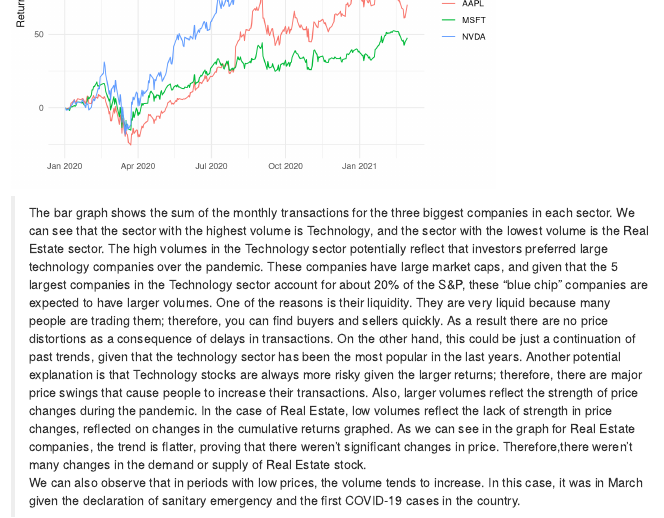
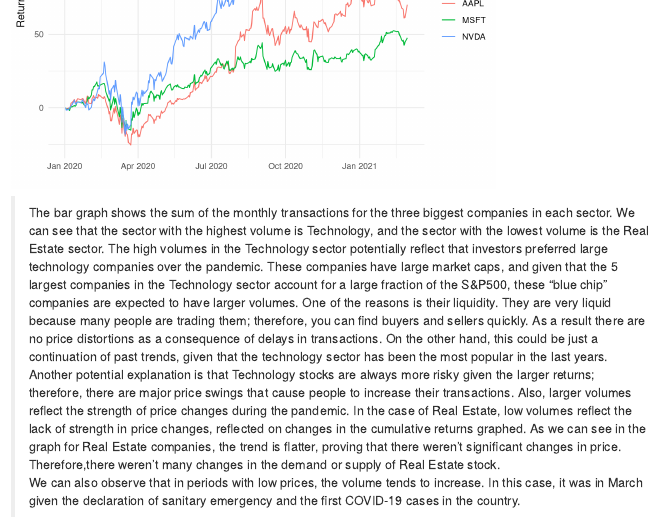
Before and after one commit to ducminhngo871/Change-in-Stock-market-before-and-After-the-Pandemic, an R Markdown document (Franco.Rmd): the page in a window 1100 px wide, from 11780 px down. Rendered offline with R 4.5, knitr and Pandoc, with nearby package versions; some code elsewhere in the file could not run offline.

Commit message:
Corrected

````diff
--- a/Franco.Rmd
+++ b/Franco.Rmd
@@ -384,7 +384,7 @@
 ```
 
 >The bar graph shows the sum of the monthly transactions for the three biggest companies in each sector. We can see that the sector with the highest volume is Technology, and the sector with the lowest volume is the Real Estate sector. The high volumes in the Technology sector potentially reflect that investors preferred large technology companies over the pandemic.
-These companies have large market caps, and given that the 5 largest companies in the Technology sector account for about 20% of the S&P, these "blue chip" companies are expected to have larger volumes. One of the reasons is their liquidity. They are very liquid because many people are trading them; therefore, you can find buyers and sellers quickly. As a result there are no price distortions as a consequence of delays in transactions.
+These companies have large market caps, and given that the 5 largest companies in the Technology sector account for a large fraction of the S&P500, these "blue chip" companies are expected to have larger volumes. One of the reasons is their liquidity. They are very liquid because many people are trading them; therefore, you can find buyers and sellers quickly. As a result there are no price distortions as a consequence of delays in transactions.
 On the other hand, this could be just a continuation of past trends, given that the technology sector has been the most popular in the last years.
 Another potential explanation is that Technology stocks are always more risky given the larger returns; therefore, there are major price swings that cause people to increase their transactions.
 Also, larger volumes reflect the strength of price changes during the pandemic. In the case of Real Estate, low volumes reflect the lack of strength in price changes, reflected on changes in the cumulative returns graphed. As we can see in the graph for Real Estate companies, the trend is flatter, proving that there weren't significant changes in price. Therefore,there weren't many changes in the demand or supply of Real Estate stock.
````
